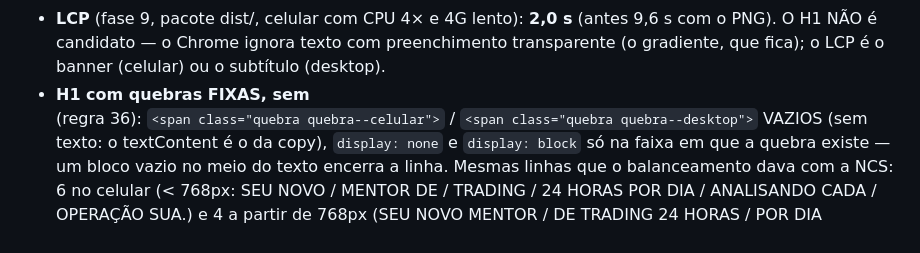
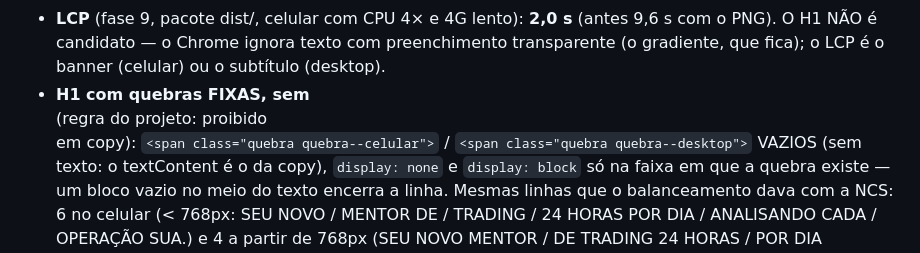
Before and after one commit to gonzagaa/Mentor-IAVA-Z7, a Markdown page: CONTEXTO.md, the part around the change. Rendered like a GitHub page.

Commit message:
docs(contexto): cita a regra do <br> pelo nome
Co-Authored-By: Claude Opus 5 (1M context) <noreply@anthropic.com>

```diff
--- a/CONTEXTO.md
+++ b/CONTEXTO.md
@@ -330,7 +330,7 @@ de blocos e isenta só o texto de `.rotulo-tecnico`.
 - **LCP** (fase 9, pacote dist/, celular com CPU 4× e 4G lento): **2,0 s** (antes 9,6 s com
   o PNG). O H1 NÃO é candidato — o Chrome ignora texto com preenchimento transparente (o
   gradiente, que fica); o LCP é o banner (celular) ou o subtítulo (desktop).
-- **H1 com quebras FIXAS, sem <br>** (regra 36): `<span class="quebra quebra--celular">` /
+- **H1 com quebras FIXAS, sem <br>** (regra do projeto: proibido <br> em copy): `<span class="quebra quebra--celular">` /
   `<span class="quebra quebra--desktop">` VAZIOS (sem texto: o textContent é o da copy),
   `display: none` e `display: block` só na faixa em que a quebra existe — um bloco vazio
   no meio do texto encerra a linha. Mesmas linhas que o balanceamento dava com a NCS:
```
